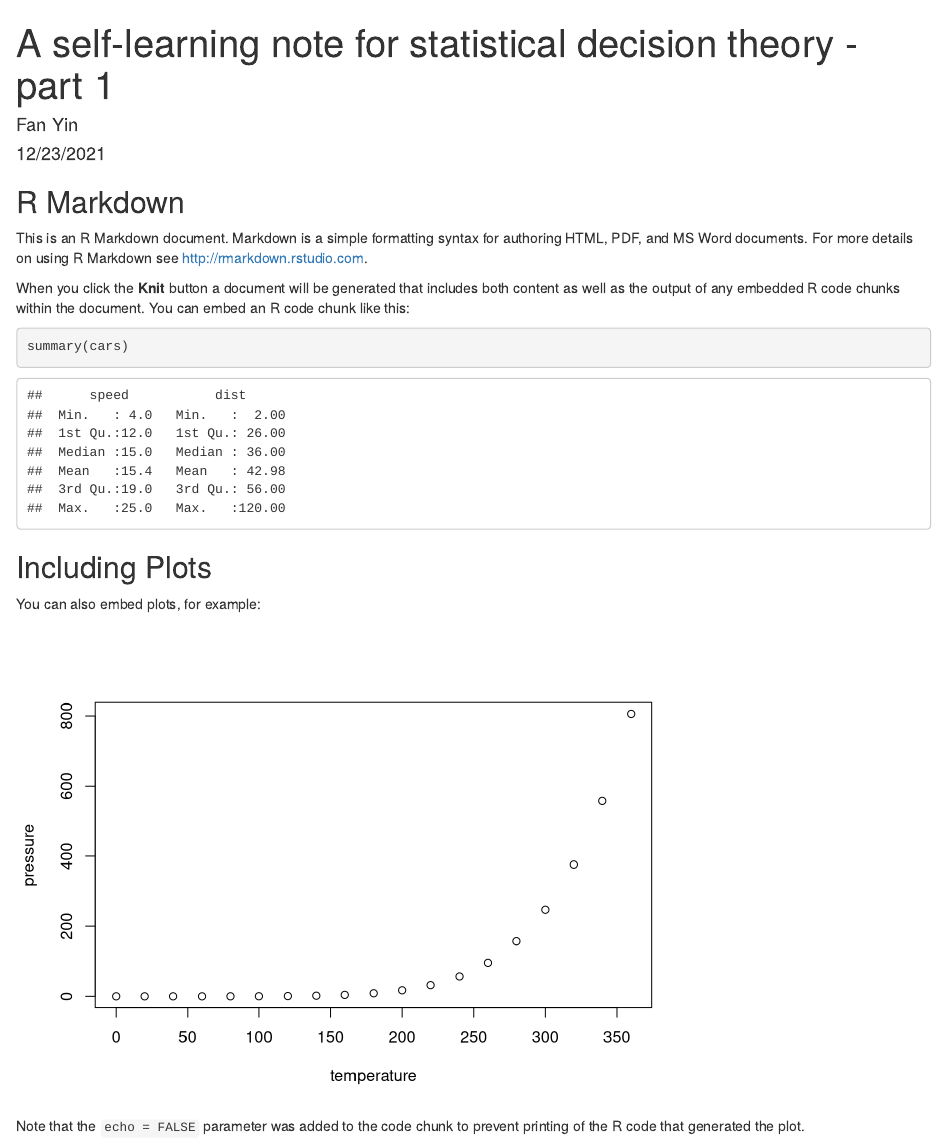
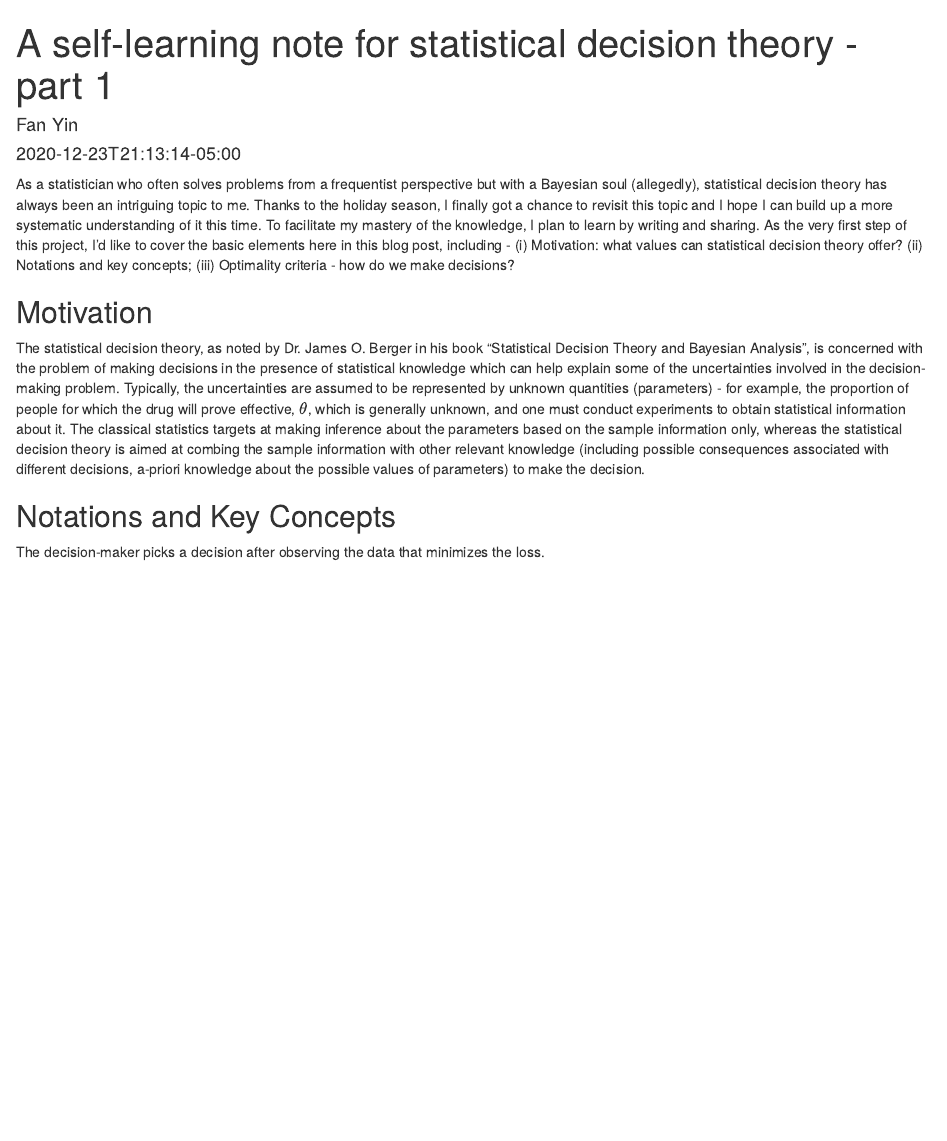
Before and after one commit to fyin-stats/BloggingR, an R Markdown document (content/posts/2020-12-23-r-rmarkdown/StatisticalDecisionTheory_P1.Rmd): the page in a window 1100 px wide, from its top. Rendered offline with R 4.5, knitr and Pandoc, with nearby package versions.

Commit message:
decision theory

````diff
--- a/content/posts/2020-12-23-r-rmarkdown/StatisticalDecisionTheory_P1.Rmd
+++ b/content/posts/2020-12-23-r-rmarkdown/StatisticalDecisionTheory_P1.Rmd
@@ -1,24 +1,28 @@
 ---
 title: "A self-learning note for statistical decision theory - part 1"
 author: "Fan Yin"
-date: "12/23/2021"
+date: 2020-12-23T21:13:14-05:00
 output: html_document
+categories: ["Statistics"]
+tags: ["Statistical Decision Theory", "Bayesian Analysis"]
 ---
 
 ```{r setup, include=FALSE}
 knitr::opts_chunk$set(echo = TRUE)
 ```
 
-## R Markdown
+As a statistician who often solves problems from a frequentist perspective but with a Bayesian soul (allegedly), statistical decision theory has always been an intriguing topic to me. Thanks to the holiday season, I finally got a chance to revisit this topic and I hope I can build up a more systematic understanding of it this time. To facilitate my mastery of the knowledge, I plan to learn by writing and sharing. As the very first step of this project, I’d like to cover the basic elements here in this blog post, including - (i) Motivation: what values can statistical decision theory offer? (ii) Notations and key concepts; (iii) Optimality criteria - how do we make decisions?
 
-This is an R Markdown document. Markdown is a simple formatting syntax for authoring HTML, PDF, and MS Word documents. For more details on using R Markdown see <http://rmarkdown.rstudio.com>.
+## Motivation
 
-When you click the **Knit** button a document will be generated that includes both content as well as the output of any embedded R code chunks within the document. You can embed an R code chunk like this:
+The statistical decision theory, as noted by Dr. James O. Berger in his book "Statistical Decision Theory and Bayesian Analysis", is concerned with the problem of making decisions in the presence of statistical knowledge which can help explain some of the uncertainties involved in the decision-making problem. Typically, the uncertainties are assumed to be represented by unknown quantities (parameters) - for example, the proportion of people for which the drug will prove effective, $\theta$, which is generally unknown, and one must conduct experiments to obtain statistical information about it. The classical statistics targets at making inference about the parameters based on the sample information only, whereas the statistical decision theory is aimed at combing the sample information with other relevant knowledge (including possible consequences associated with different decisions, a-priori knowledge about the possible values of parameters) to make the \textit{optimal} decision.
 
-```{r cars}
-summary(cars)
-```
+<!-- # ```{r cars} -->
+<!-- # summary(cars) -->
+<!-- # ``` -->
 
-## Including Plots
+## Notations and Key Concepts
 
-You can also embed plots, for example:
+\begin{itemize}
+\item Observed data: $X$
+\item A statistical decision: $a$
@@ -25,6 +33,10 @@ You can also embed plots, for example:
+\end{itemize}
 
-```{r pressure, echo=FALSE}
-plot(pressure)
-```
+The decision-maker picks a decision after observing the data that minimizes the loss.
+<!-- You can also embed plots, for example: -->
 
-Note that the `echo = FALSE` parameter was added to the code chunk to prevent printing of the R code that generated the plot.
+<!-- ```{r pressure, echo=FALSE} -->
+<!-- plot(pressure) -->
+<!-- ``` -->
+
+<!-- Note that the `echo = FALSE` parameter was added to the code chunk to prevent printing of the R code that generated the plot. -->
````
Also changed, not shown: content/posts/2020-12-23-r-rmarkdown/StatisticalDecisionTheory_P1.html, content/posts/2020-12-23-r-rmarkdown/StatisticalDecisionTheory_P1.Rmd (4 more changed lines).
